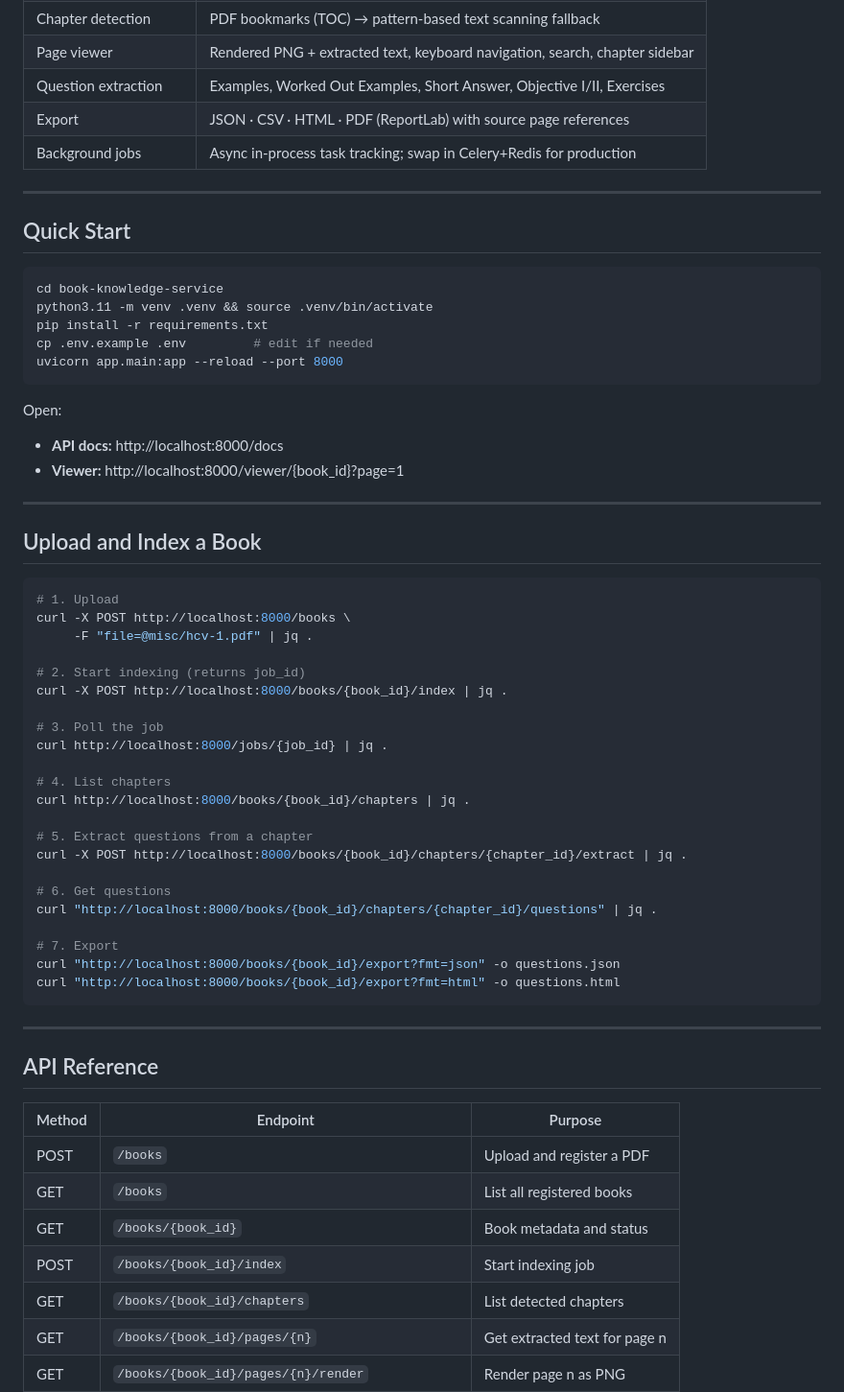
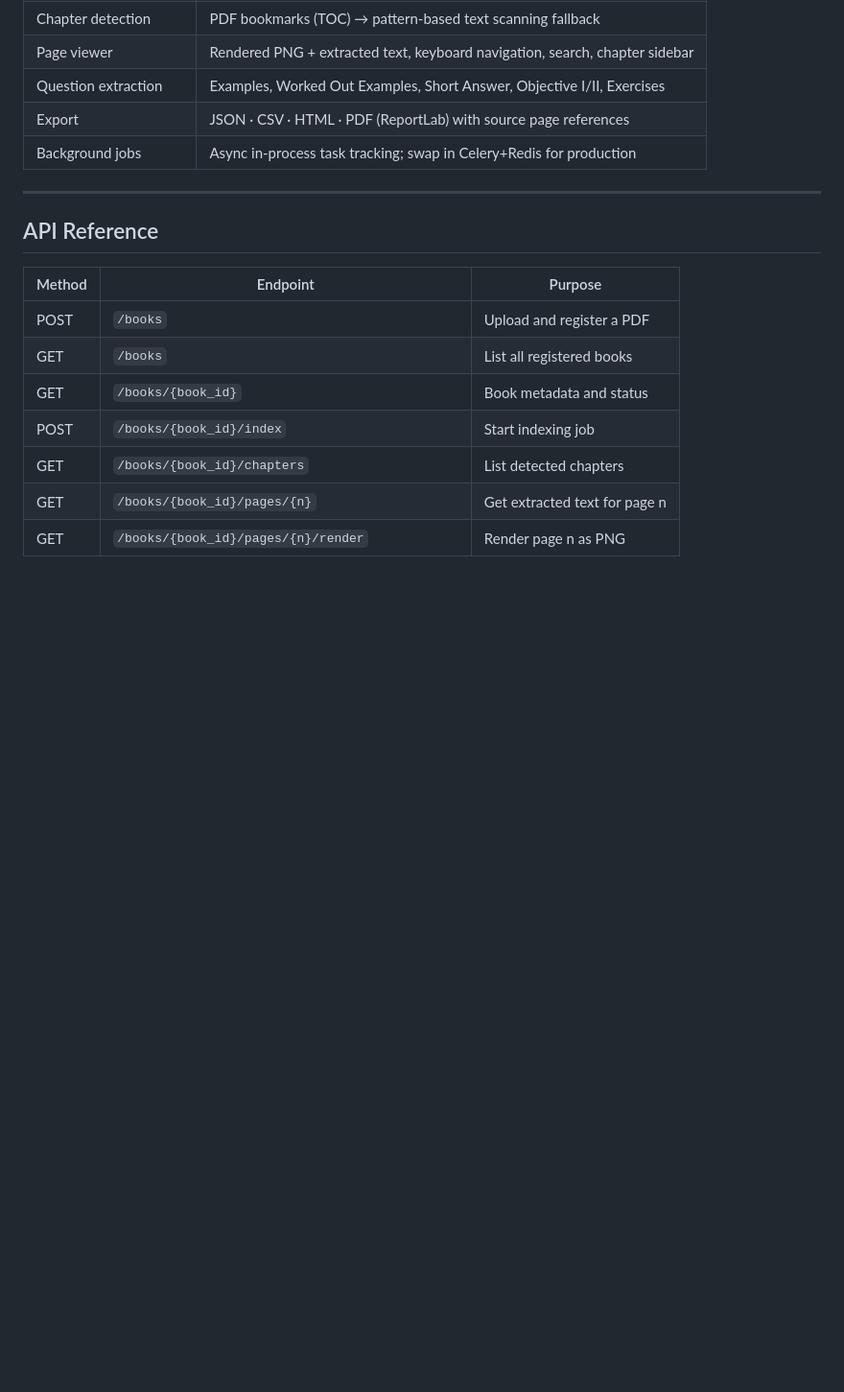
Before and after one commit to alokkataria101/quantum-computing, a Markdown page: book-knowledge-service/README.md, the part around one of its changes. Shown at 96% size. Rendered like a GitHub page; blank space fills up the shorter version.

````diff
--- a/book-knowledge-service/README.md
+++ b/book-knowledge-service/README.md
@@ -15,51 +117,6 @@ A modular FastAPI microservice for PDF textbook ingestion, full-text indexing, p
 | Question extraction | Examples, Worked Out Examples, Short Answer, Objective I/II, Exercises |
 | Export | JSON · CSV · HTML · PDF (ReportLab) with source page references |
 | Background jobs | Async in-process task tracking; swap in Celery+Redis for production |
-
----
-
-## Quick Start
-
-```bash
-cd book-knowledge-service
-python3.11 -m venv .venv && source .venv/bin/activate
-pip install -r requirements.txt
-cp .env.example .env         # edit if needed
-uvicorn app.main:app --reload --port 8000
-```
-
-Open:
-- **API docs:** http://localhost:8000/docs
-- **Viewer:** http://localhost:8000/viewer/{book_id}?page=1
-
----
-
-## Upload and Index a Book
-
-```bash
-# 1. Upload
-curl -X POST http://localhost:8000/books \
-     -F "file=@misc/hcv-1.pdf" | jq .
-
-# 2. Start indexing (returns job_id)
-curl -X POST http://localhost:8000/books/{book_id}/index | jq .
-
-# 3. Poll the job
-curl http://localhost:8000/jobs/{job_id} | jq .
-
-# 4. List chapters
-curl http://localhost:8000/books/{book_id}/chapters | jq .
-
-# 5. Extract questions from a chapter
-curl -X POST http://localhost:8000/books/{book_id}/chapters/{chapter_id}/extract | jq .
-
-# 6. Get questions
-curl "http://localhost:8000/books/{book_id}/chapters/{chapter_id}/questions" | jq .
-
-# 7. Export
-curl "http://localhost:8000/books/{book_id}/export?fmt=json" -o questions.json
-curl "http://localhost:8000/books/{book_id}/export?fmt=html" -o questions.html
-```
 
 ---
 
````
Also changed, not shown: other parts of book-knowledge-service/README.md (+104 -9 lines).
